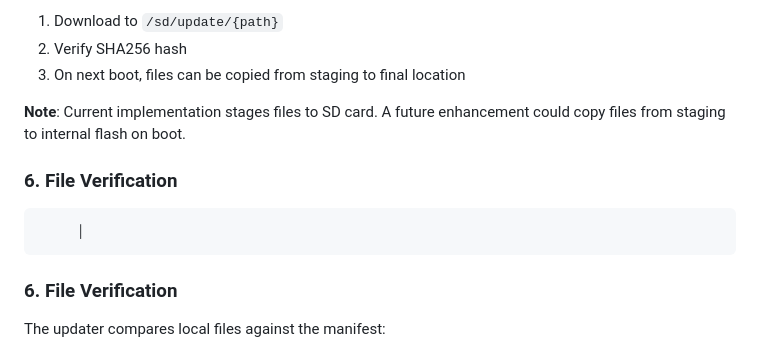
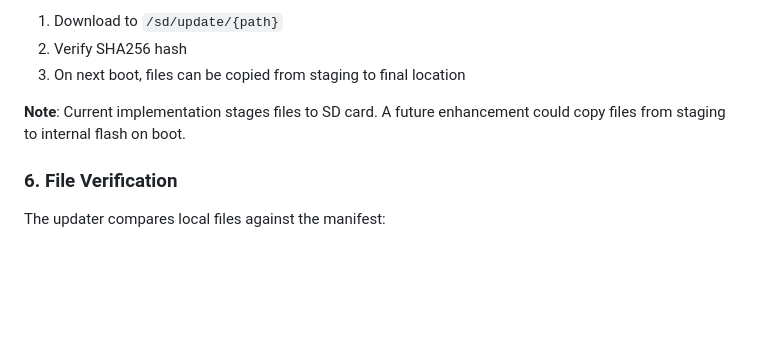
Before and after one commit to jimmydoh/jeb, a Markdown page: docs/OTA_UPDATE.md, the part around the change. Rendered like a GitHub page; blank space fills up the shorter version.

Commit message:
Fix duplicate heading in documentation
Co-authored-by: jimmydoh <10435557+jimmydoh@users.noreply.github.com>

```diff
--- a/docs/OTA_UPDATE.md
+++ b/docs/OTA_UPDATE.md
@@ -190,8 +190,6 @@ Files are downloaded to SD card staging area:
 
 **Note**: Current implementation stages files to SD card. A future enhancement could copy files from staging to internal flash on boot.
 
-### 6. File Verification
-         │
 ### 6. File Verification
 
 The updater compares local files against the manifest:
```
